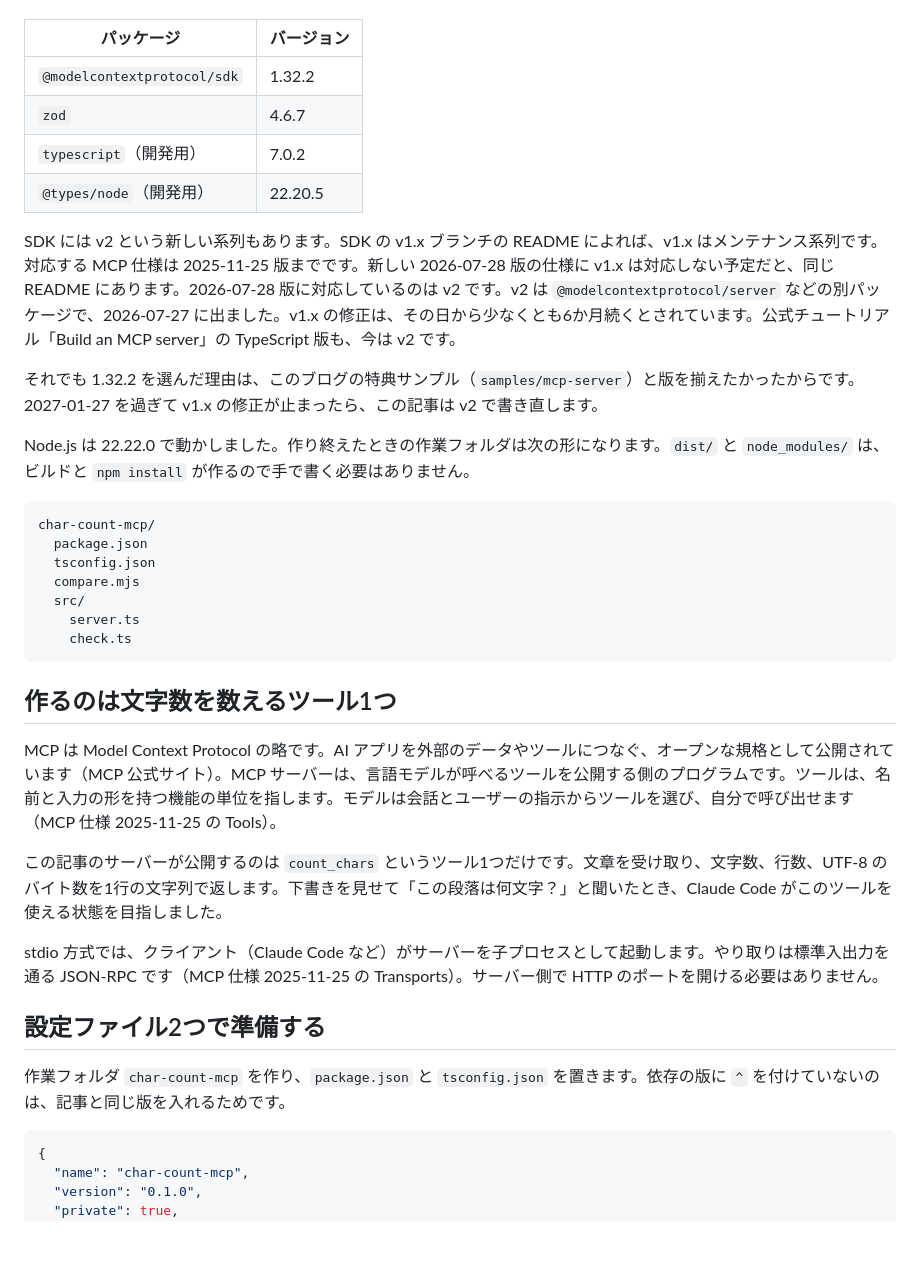
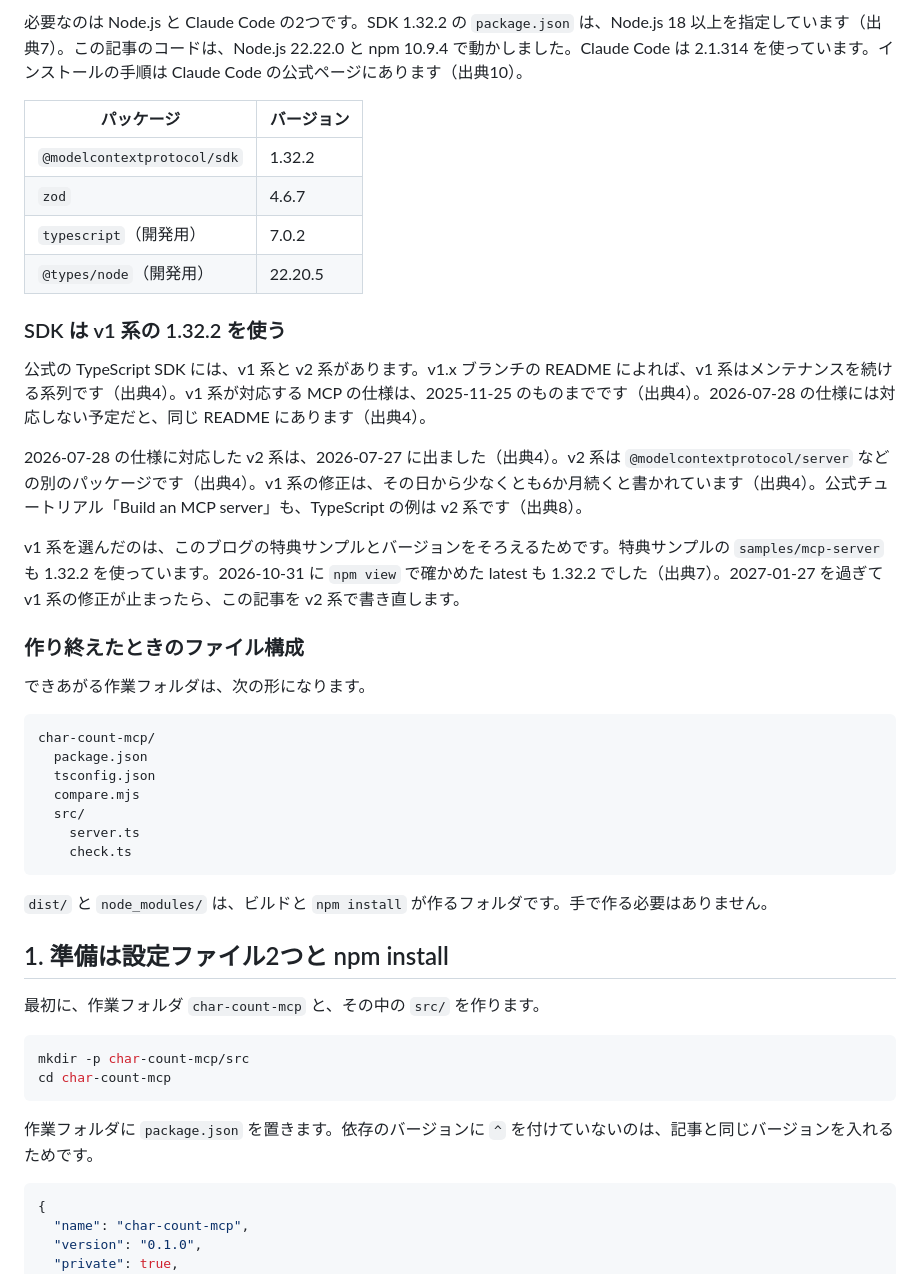
Before and after one commit to kouiso/emdash, a Markdown page: content/articles/mcp-server-typescript-stdio.md, the part around one of its changes. Drawn GitHub-style; blank space fills up the shorter version.

````diff
--- a/content/articles/mcp-server-typescript-stdio.md
+++ b/content/articles/mcp-server-typescript-stdio.md
@@ -59,3 +86,4 @@ updated: 2026-10-31
+必要なのは Node.js と Claude Code の2つです。SDK 1.32.2 の `package.json` は、Node.js 18 以上を指定しています（出典7）。この記事のコードは、Node.js 22.22.0 と npm 10.9.4 で動かしました。Claude Code は 2.1.314 を使っています。インストールの手順は Claude Code の公式ページにあります（出典10）。
 
 | パッケージ | バージョン |
 |---|---|
@@ -64,11 +92,17 @@ updated: 2026-10-31
 | `typescript`（開発用） | 7.0.2 |
 | `@types/node`（開発用） | 22.20.5 |
 
-SDK には v2 という新しい系列もあります。SDK の v1.x ブランチの README によれば、v1.x はメンテナンス系列です。対応する MCP 仕様は 2025-11-25 版までです。新しい 2026-07-28 版の仕様に v1.x は対応しない予定だと、同じ README にあります。2026-07-28 版に対応しているのは v2 です。v2 は `@modelcontextprotocol/server` などの別パッケージで、2026-07-27 に出ました。v1.x の修正は、その日から少なくとも6か月続くとされています。公式チュートリアル「Build an MCP server」の TypeScript 版も、今は v2 です。
+### SDK は v1 系の 1.32.2 を使う
 
-それでも 1.32.2 を選んだ理由は、このブログの特典サンプル（`samples/mcp-server`）と版を揃えたかったからです。2027-01-27 を過ぎて v1.x の修正が止まったら、この記事は v2 で書き直します。
+公式の TypeScript SDK には、v1 系と v2 系があります。v1.x ブランチの README によれば、v1 系はメンテナンスを続ける系列です（出典4）。v1 系が対応する MCP の仕様は、2025-11-25 のものまでです（出典4）。2026-07-28 の仕様には対応しない予定だと、同じ README にあります（出典4）。
 
-Node.js は 22.22.0 で動かしました。作り終えたときの作業フォルダは次の形になります。`dist/` と `node_modules/` は、ビルドと `npm install` が作るので手で書く必要はありません。
+2026-07-28 の仕様に対応した v2 系は、2026-07-27 に出ました（出典4）。v2 系は `@modelcontextprotocol/server` などの別のパッケージです（出典4）。v1 系の修正は、その日から少なくとも6か月続くと書かれています（出典4）。公式チュートリアル「Build an MCP server」も、TypeScript の例は v2 系です（出典8）。
+
+v1 系を選んだのは、このブログの特典サンプルとバージョンをそろえるためです。特典サンプルの `samples/mcp-server` も 1.32.2 を使っています。2026-10-31 に `npm view` で確かめた latest も 1.32.2 でした（出典7）。2027-01-27 を過ぎて v1 系の修正が止まったら、この記事を v2 系で書き直します。
+
+### 作り終えたときのファイル構成
+
+できあがる作業フォルダは、次の形になります。
 
 ```text
 char-count-mcp/
@@ -80,17 +114,18 @@ char-count-mcp/
     check.ts
 ```
 
-## 作るのは文字数を数えるツール1つ
+`dist/` と `node_modules/` は、ビルドと `npm install` が作るフォルダです。手で作る必要はありません。
 
-MCP は Model Context Protocol の略です。AI アプリを外部のデータやツールにつなぐ、オープンな規格として公開されています（MCP 公式サイト）。MCP サーバーは、言語モデルが呼べるツールを公開する側のプログラムです。ツールは、名前と入力の形を持つ機能の単位を指します。モデルは会話とユーザーの指示からツールを選び、自分で呼び出せます（MCP 仕様 2025-11-25 の Tools）。
+## 1. 準備は設定ファイル2つと npm install
 
-この記事のサーバーが公開するのは `count_chars` というツール1つだけです。文章を受け取り、文字数、行数、UTF-8 のバイト数を1行の文字列で返します。下書きを見せて「この段落は何文字？」と聞いたとき、Claude Code がこのツールを使える状態を目指しました。
+最初に、作業フォルダ `char-count-mcp` と、その中の `src/` を作ります。
 
-stdio 方式では、クライアント（Claude Code など）がサーバーを子プロセスとして起動します。やり取りは標準入出力を通る JSON-RPC です（MCP 仕様 2025-11-25 の Transports）。サーバー側で HTTP のポートを開ける必要はありません。
+```bash
+mkdir -p char-count-mcp/src
+cd char-count-mcp
+```
 
-## 設定ファイル2つで準備する
-
-作業フォルダ `char-count-mcp` を作り、`package.json` と `tsconfig.json` を置きます。依存の版に `^` を付けていないのは、記事と同じ版を入れるためです。
+作業フォルダに `package.json` を置きます。依存のバージョンに `^` を付けていないのは、記事と同じバージョンを入れるためです。
 
 ```json
 {
````
Also changed, not shown: other parts of content/articles/mcp-server-typescript-stdio.md (+160 -100 lines).
